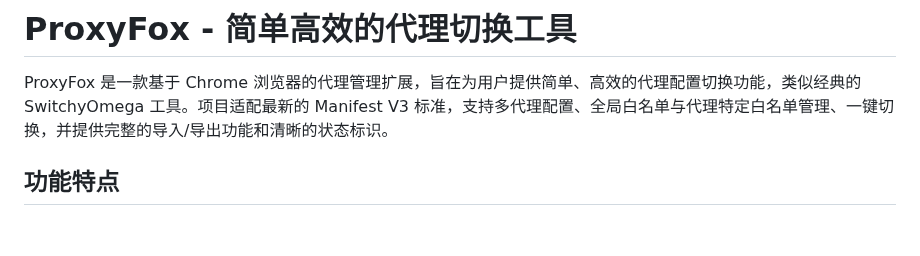
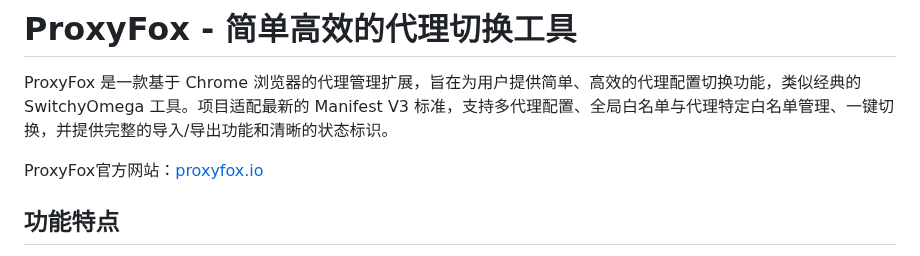
Before and after one commit to wzfukui/ProxyFox, a Markdown page: README.md, the part around the change. Rendered like a GitHub page; blank space fills up the shorter version.

Commit message:
add official site info.

```diff
--- a/README.md
+++ b/README.md
@@ -1,6 +1,8 @@
 # ProxyFox - 简单高效的代理切换工具
 
 ProxyFox 是一款基于 Chrome 浏览器的代理管理扩展，旨在为用户提供简单、高效的代理配置切换功能，类似经典的 SwitchyOmega 工具。项目适配最新的 Manifest V3 标准，支持多代理配置、全局白名单与代理特定白名单管理、一键切换，并提供完整的导入/导出功能和清晰的状态标识。
+
+ProxyFox官方网站：[proxyfox.io](https://proxyfox.io)
 
 ## 功能特点
 
```
